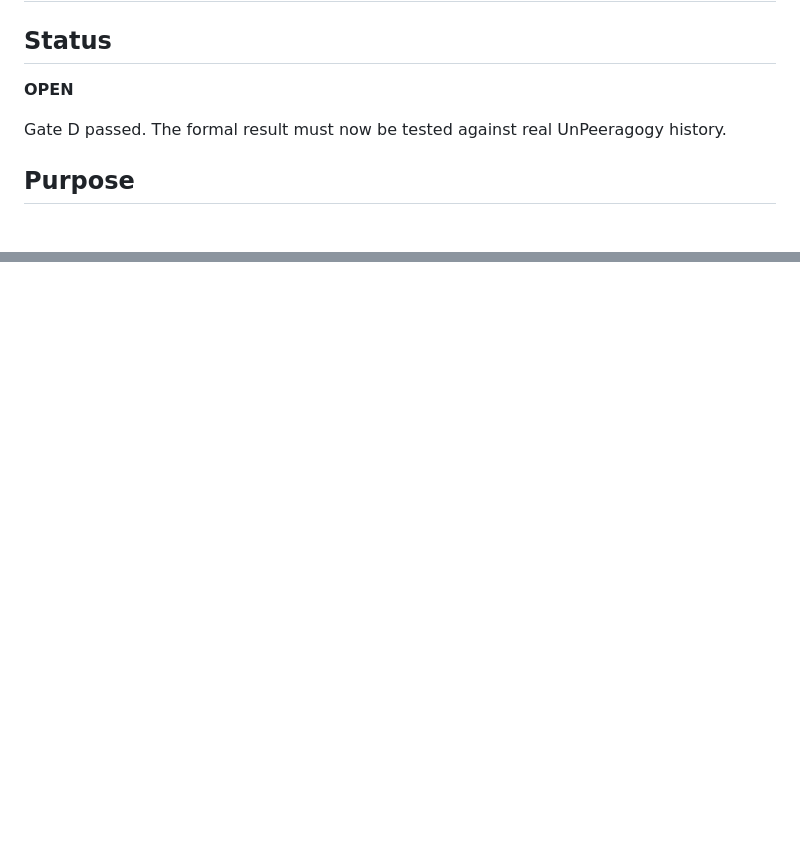
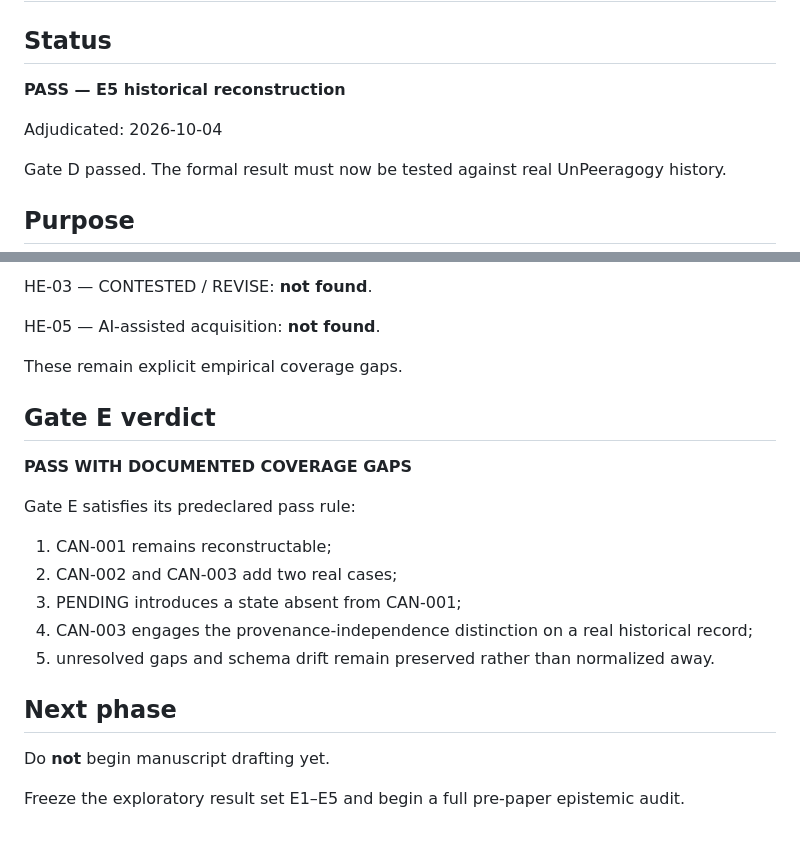
Before and after one commit to pyragogy/UnPeeragogy, a Markdown page: research/fup-001/GATE_E.md, 2 parts joined by grey strips. Drawn GitHub-style; blank space fills up the shorter version.

```diff
--- a/research/fup-001/GATE_E.md
+++ b/research/fup-001/GATE_E.md
@@ -2,7 +2,9 @@
 
 ## Status
 
-**OPEN**
+**PASS — E5 historical reconstruction**
+
+Adjudicated: 2026-10-04
 
 Gate D passed. The formal result must now be tested against real UnPeeragogy history.
 
@@ -123,0 +185,22 @@ If no real case engages the independence result, Gate E may still pass as histor
+HE-03 — CONTESTED / REVISE: **not found**.
+
+HE-05 — AI-assisted acquisition: **not found**.
+
+These remain explicit empirical coverage gaps.
+
+## Gate E verdict
+
+**PASS WITH DOCUMENTED COVERAGE GAPS**
+
+Gate E satisfies its predeclared pass rule:
+1. CAN-001 remains reconstructable;
+2. CAN-002 and CAN-003 add two real cases;
+3. PENDING introduces a state absent from CAN-001;
+4. CAN-003 engages the provenance-independence distinction on a real historical record;
+5. unresolved gaps and schema drift remain preserved rather than normalized away.
+
+## Next phase
+
+Do **not** begin manuscript drafting yet.
+
+Freeze the exploratory result set E1–E5 and begin a full pre-paper epistemic audit.
```
Also changed, not shown: other parts of research/fup-001/GATE_E.md (+59 -0 lines).
